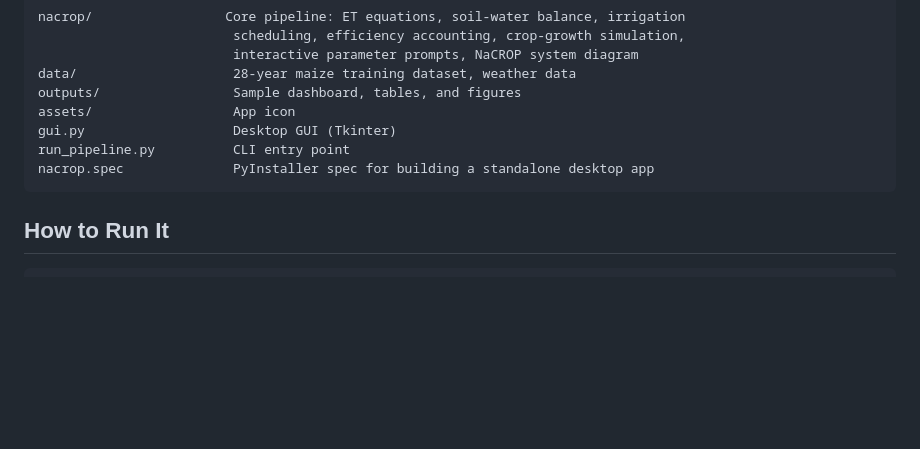
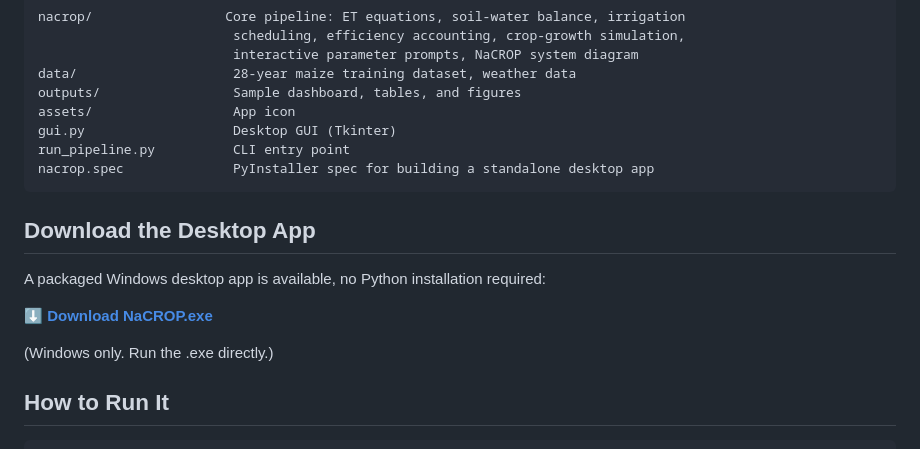
Before and after one commit to halilunaziru73-creator/NaCROP, a Markdown page: README.md, the part around the change. Drawn GitHub-style; blank space fills up the shorter version.

Commit message:
Add desktop app download section

````diff
--- a/README.md
+++ b/README.md
@@ -48,6 +48,14 @@ run_pipeline.py          CLI entry point
 nacrop.spec              PyInstaller spec for building a standalone desktop app
 ```
 
+## Download the Desktop App
+
+A packaged Windows desktop app is available, no Python installation required:
+
+**[⬇ Download NaCROP.exe](https://github.com/halilunaziru73-creator/NaCROP/releases/tag/v1.1.0)**
+
+(Windows only. Run the .exe directly.)
+
 ## How to Run It
 
 ```bash
````
